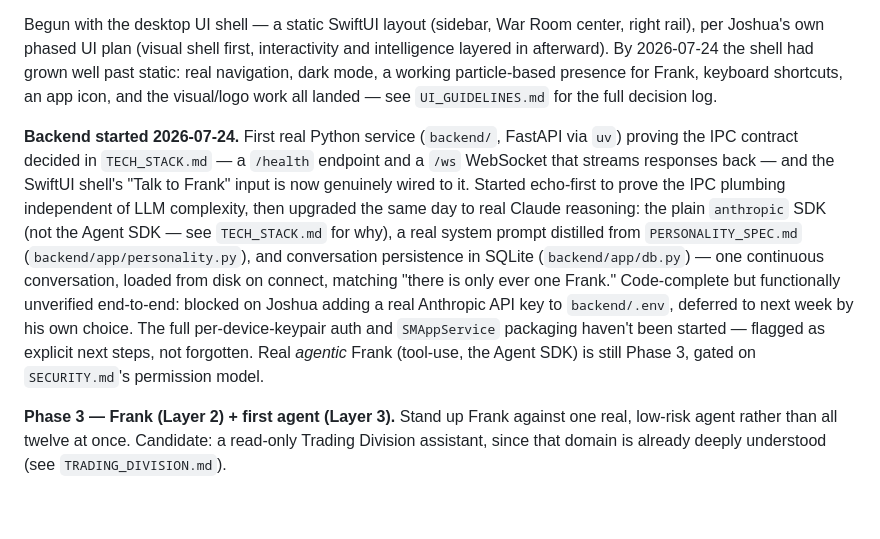
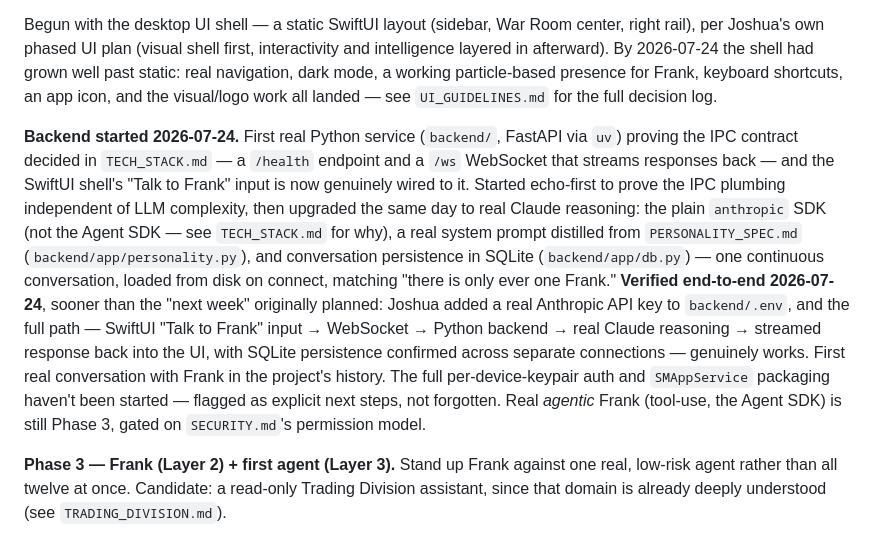
Before and after one commit to pjoshuaryan-cloud/P-Corp-OS, a Markdown page: ROADMAP.md, the part around the change. GitHub-like rendering; blank space fills up the shorter version.

Commit message:
Verify real Claude integration end-to-end — first real conversation with Frank
Joshua added a real Anthropic API key sooner than the "next week" originally
planned. Tested the backend standalone first (health check, a real WebSocket
message, persistence confirmed across a fresh connection recalling prior
context), then the full Swift round trip: the actual desktop app, the real
"Talk to Frank" input, a genuine streamed Claude response back. Docs updated
to record this as verified rather than "code-complete, untested."

```diff
--- a/ROADMAP.md
+++ b/ROADMAP.md
@@ -16,7 +16,7 @@ Sequence the work so P Corp OS gets built "slowly, correctly, layer by layer" wi
 
 Begun with the desktop UI shell — a static SwiftUI layout (sidebar, War Room center, right rail), per Joshua's own phased UI plan (visual shell first, interactivity and intelligence layered in afterward). By 2026-07-24 the shell had grown well past static: real navigation, dark mode, a working particle-based presence for Frank, keyboard shortcuts, an app icon, and the visual/logo work all landed — see `UI_GUIDELINES.md` for the full decision log.
 
-**Backend started 2026-07-24.** First real Python service (`backend/`, FastAPI via `uv`) proving the IPC contract decided in `TECH_STACK.md` — a `/health` endpoint and a `/ws` WebSocket that streams responses back — and the SwiftUI shell's "Talk to Frank" input is now genuinely wired to it. Started echo-first to prove the IPC plumbing independent of LLM complexity, then upgraded the same day to real Claude reasoning: the plain `anthropic` SDK (not the Agent SDK — see `TECH_STACK.md` for why), a real system prompt distilled from `PERSONALITY_SPEC.md` (`backend/app/personality.py`), and conversation persistence in SQLite (`backend/app/db.py`) — one continuous conversation, loaded from disk on connect, matching "there is only ever one Frank." Code-complete but functionally unverified end-to-end: blocked on Joshua adding a real Anthropic API key to `backend/.env`, deferred to next week by his own choice. The full per-device-keypair auth and `SMAppService` packaging haven't been started — flagged as explicit next steps, not forgotten. Real *agentic* Frank (tool-use, the Agent SDK) is still Phase 3, gated on `SECURITY.md`'s permission model.
+**Backend started 2026-07-24.** First real Python service (`backend/`, FastAPI via `uv`) proving the IPC contract decided in `TECH_STACK.md` — a `/health` endpoint and a `/ws` WebSocket that streams responses back — and the SwiftUI shell's "Talk to Frank" input is now genuinely wired to it. Started echo-first to prove the IPC plumbing independent of LLM complexity, then upgraded the same day to real Claude reasoning: the plain `anthropic` SDK (not the Agent SDK — see `TECH_STACK.md` for why), a real system prompt distilled from `PERSONALITY_SPEC.md` (`backend/app/personality.py`), and conversation persistence in SQLite (`backend/app/db.py`) — one continuous conversation, loaded from disk on connect, matching "there is only ever one Frank." **Verified end-to-end 2026-07-24**, sooner than the "next week" originally planned: Joshua added a real Anthropic API key to `backend/.env`, and the full path — SwiftUI "Talk to Frank" input → WebSocket → Python backend → real Claude reasoning → streamed response back into the UI, with SQLite persistence confirmed across separate connections — genuinely works. First real conversation with Frank in the project's history. The full per-device-keypair auth and `SMAppService` packaging haven't been started — flagged as explicit next steps, not forgotten. Real *agentic* Frank (tool-use, the Agent SDK) is still Phase 3, gated on `SECURITY.md`'s permission model.
 
 **Phase 3 — Frank (Layer 2) + first agent (Layer 3).** Stand up Frank against one real, low-risk agent rather than all twelve at once. Candidate: a read-only Trading Division assistant, since that domain is already deeply understood (see `TRADING_DIVISION.md`).
 
```
Also changed, not shown: CHANGELOG.md (+1 -0 lines).
